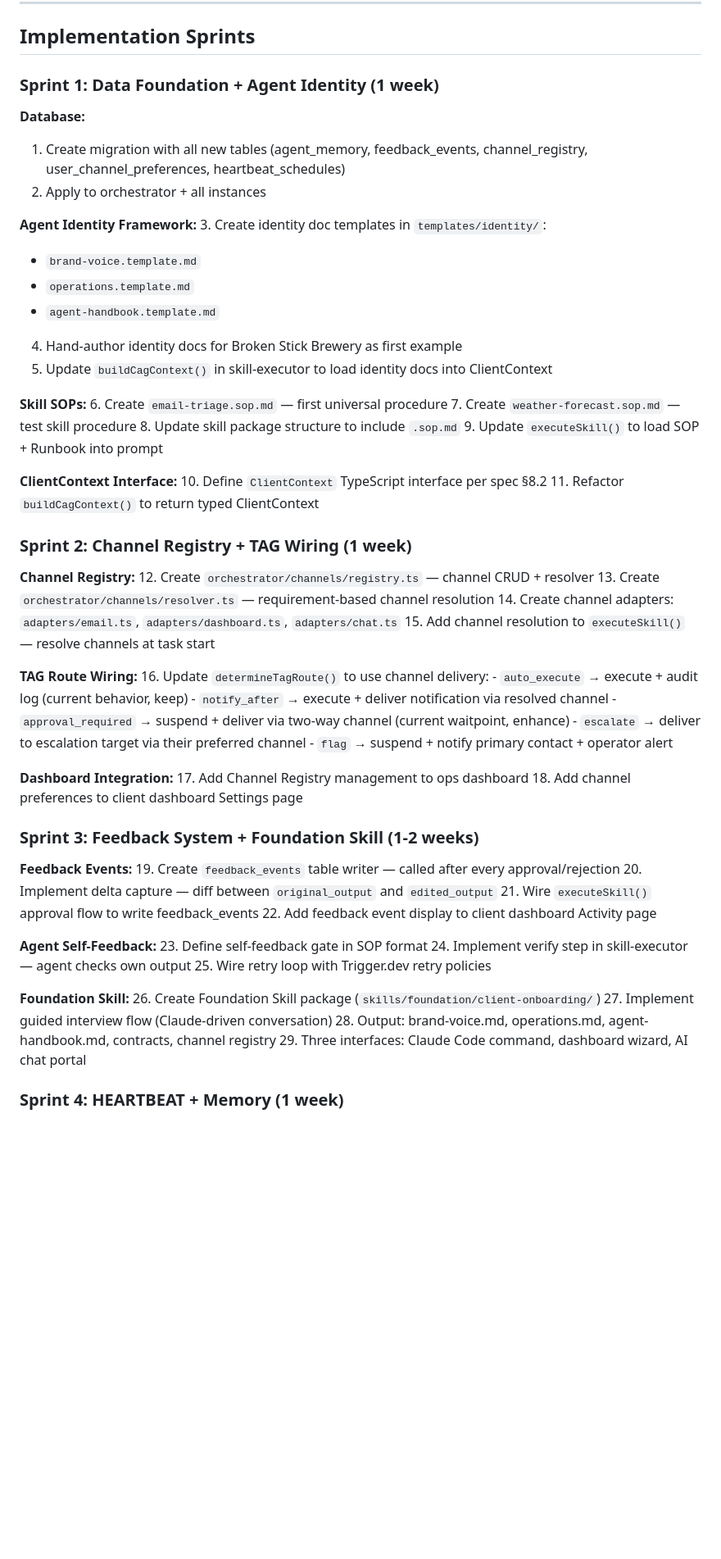
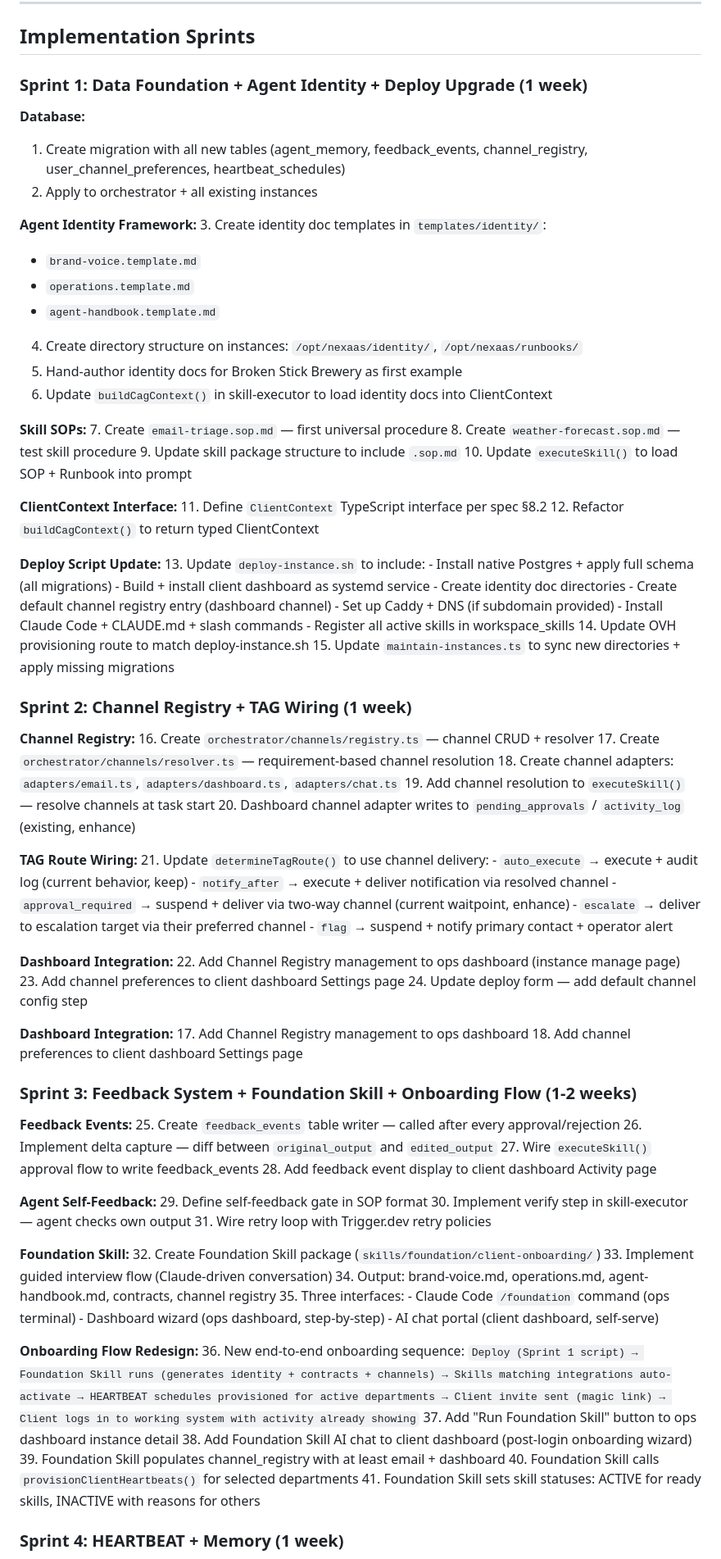
Before and after one commit to Systemsaholic/nexaas, a Markdown page: docs/architecture-v4-implementation-plan.md, the part around one of its changes. Shown at 82% size. Drawn GitHub-style; blank space fills up the shorter version.

Commit message:
docs: update implementation plan — deploy + onboarding woven into sprints
Sprint 1: deploy-instance.sh fully automated (Postgres, client dashboard,
Caddy, Claude Code, schema, directories). maintain-instances syncs new structure.

Sprint 3: Foundation Skill + onboarding redesign. Full sequence:
deploy → Foundation Skill → identity docs → skills activate → HEARTBEAT → invite.

Sprint 5 final criterion: brand new instance → Foundation Skill → working
system in under 30 minutes.

Co-Authored-By: Claude Opus 4.6 (1M context) <noreply@anthropic.com>

````diff
--- a/docs/architecture-v4-implementation-plan.md
+++ b/docs/architecture-v4-implementation-plan.md
@@ -137,40 +137,54 @@ CREATE INDEX idx_heartbeat_ws ON heartbeat_schedules(workspace_id, active);
 
 ## Implementation Sprints
 
-### Sprint 1: Data Foundation + Agent Identity (1 week)
+### Sprint 1: Data Foundation + Agent Identity + Deploy Upgrade (1 week)
 
 **Database:**
 1. Create migration with all new tables (agent_memory, feedback_events, channel_registry, user_channel_preferences, heartbeat_schedules)
-2. Apply to orchestrator + all instances
+2. Apply to orchestrator + all existing instances
 
 **Agent Identity Framework:**
 3. Create identity doc templates in `templates/identity/`:
    - `brand-voice.template.md`
    - `operations.template.md`
    - `agent-handbook.template.md`
-4. Hand-author identity docs for Broken Stick Brewery as first example
-5. Update `buildCagContext()` in skill-executor to load identity docs into ClientContext
+4. Create directory structure on instances: `/opt/nexaas/identity/`, `/opt/nexaas/runbooks/`
+5. Hand-author identity docs for Broken Stick Brewery as first example
+6. Update `buildCagContext()` in skill-executor to load identity docs into ClientContext
 
 **Skill SOPs:**
-6. Create `email-triage.sop.md` — first universal procedure
-7. Create `weather-forecast.sop.md` — test skill procedure
-8. Update skill package structure to include `.sop.md`
-9. Update `executeSkill()` to load SOP + Runbook into prompt
+7. Create `email-triage.sop.md` — first universal procedure
+8. Create `weather-forecast.sop.md` — test skill procedure
+9. Update skill package structure to include `.sop.md`
+10. Update `executeSkill()` to load SOP + Runbook into prompt
 
 **ClientContext Interface:**
-10. Define `ClientContext` TypeScript interface per spec §8.2
-11. Refactor `buildCagContext()` to return typed ClientContext
+11. Define `ClientContext` TypeScript interface per spec §8.2
+12. Refactor `buildCagContext()` to return typed ClientContext
+
+**Deploy Script Update:**
+13. Update `deploy-instance.sh` to include:
+    - Install native Postgres + apply full schema (all migrations)
+    - Build + install client dashboard as systemd service
+    - Create identity doc directories
+    - Create default channel registry entry (dashboard channel)
+    - Set up Caddy + DNS (if subdomain provided)
+    - Install Claude Code + CLAUDE.md + slash commands
+    - Register all active skills in workspace_skills
+14. Update OVH provisioning route to match deploy-instance.sh
+15. Update `maintain-instances.ts` to sync new directories + apply missing migrations
 
 ### Sprint 2: Channel Registry + TAG Wiring (1 week)
 
 **Channel Registry:**
-12. Create `orchestrator/channels/registry.ts` — channel CRUD + resolver
-13. Create `orchestrator/channels/resolver.ts` — requirement-based channel resolution
-14. Create channel adapters: `adapters/email.ts`, `adapters/dashboard.ts`, `adapters/chat.ts`
-15. Add channel resolution to `executeSkill()` — resolve channels at task start
+16. Create `orchestrator/channels/registry.ts` — channel CRUD + resolver
+17. Create `orchestrator/channels/resolver.ts` — requirement-based channel resolution
+18. Create channel adapters: `adapters/email.ts`, `adapters/dashboard.ts`, `adapters/chat.ts`
+19. Add channel resolution to `executeSkill()` — resolve channels at task start
+20. Dashboard channel adapter writes to `pending_approvals` / `activity_log` (existing, enhance)
 
 **TAG Route Wiring:**
-16. Update `determineTagRoute()` to use channel delivery:
+21. Update `determineTagRoute()` to use channel delivery:
     - `auto_execute` → execute + audit log (current behavior, keep)
     - `notify_after` → execute + deliver notification via resolved channel
     - `approval_required` → suspend + deliver via two-way channel (current waitpoint, enhance)
@@ -178,27 +192,51 @@ CREATE INDEX idx_heartbeat_ws ON heartbeat_schedules(workspace_id, active);
     - `flag` → suspend + notify primary contact + operator alert
 
 **Dashboard Integration:**
+22. Add Channel Registry management to ops dashboard (instance manage page)
+23. Add channel preferences to client dashboard Settings page
+24. Update deploy form — add default channel config step
+
+**Dashboard Integration:**
 17. Add Channel Registry management to ops dashboard
 18. Add channel preferences to client dashboard Settings page
 
-### Sprint 3: Feedback System + Foundation Skill (1-2 weeks)
+### Sprint 3: Feedback System + Foundation Skill + Onboarding Flow (1-2 weeks)
 
 **Feedback Events:**
-19. Create `feedback_events` table writer — called after every approval/rejection
-20. Implement delta capture — diff between `original_output` and `edited_output`
-21. Wire `executeSkill()` approval flow to write feedback_events
-22. Add feedback event display to client dashboard Activity page
+25. Create `feedback_events` table writer — called after every approval/rejection
+26. Implement delta capture — diff between `original_output` and `edited_output`
+27. Wire `executeSkill()` approval flow to write feedback_events
+28. Add feedback event display to client dashboard Activity page
 
 **Agent Self-Feedback:**
-23. Define self-feedback gate in SOP format
-24. Implement verify step in skill-executor — agent checks own output
-25. Wire retry loop with Trigger.dev retry policies
+29. Define self-feedback gate in SOP format
+30. Implement verify step in skill-executor — agent checks own output
+31. Wire retry loop with Trigger.dev retry policies
 
 **Foundation Skill:**
-26. Create Foundation Skill package (`skills/foundation/client-onboarding/`)
-27. Implement guided interview flow (Claude-driven conversation)
-28. Output: brand-voice.md, operations.md, agent-handbook.md, contracts, channel registry
-29. Three interfaces: Claude Code command, dashboard wizard, AI chat portal
+32. Create Foundation Skill package (`skills/foundation/client-onboarding/`)
+33. Implement guided interview flow (Claude-driven conversation)
+34. Output: brand-voice.md, operations.md, agent-handbook.md, contracts, channel registry
+35. Three interfaces:
+    - Claude Code `/foundation` command (ops terminal)
+    - Dashboard wizard (ops dashboard, step-by-step)
+    - AI chat portal (client dashboard, self-serve)
+
+**Onboarding Flow Redesign:**
+36. New end-to-end onboarding sequence:
+    ```
+    Deploy (Sprint 1 script)
+      → Foundation Skill runs (generates identity + contracts + channels)
+      → Skills matching integrations auto-activate
+      → HEARTBEAT schedules provisioned for active departments
+      → Client invite sent (magic link)
+      → Client logs in to working system with activity already showing
+    ```
+37. Add "Run Foundation Skill" button to ops dashboard instance detail
+38. Add Foundation Skill AI chat to client dashboard (post-login onboarding wizard)
+39. Foundation Skill populates channel_registry with at least email + dashboard
+40. Foundation Skill calls `provisionClientHeartbeats()` for selected departments
+41. Foundation Skill sets skill statuses: ACTIVE for ready skills, INACTIVE with reasons for others
 
 ### Sprint 4: HEARTBEAT + Memory (1 week)
 
````
Also changed, not shown: other parts of docs/architecture-v4-implementation-plan.md (+13 -4 lines).
